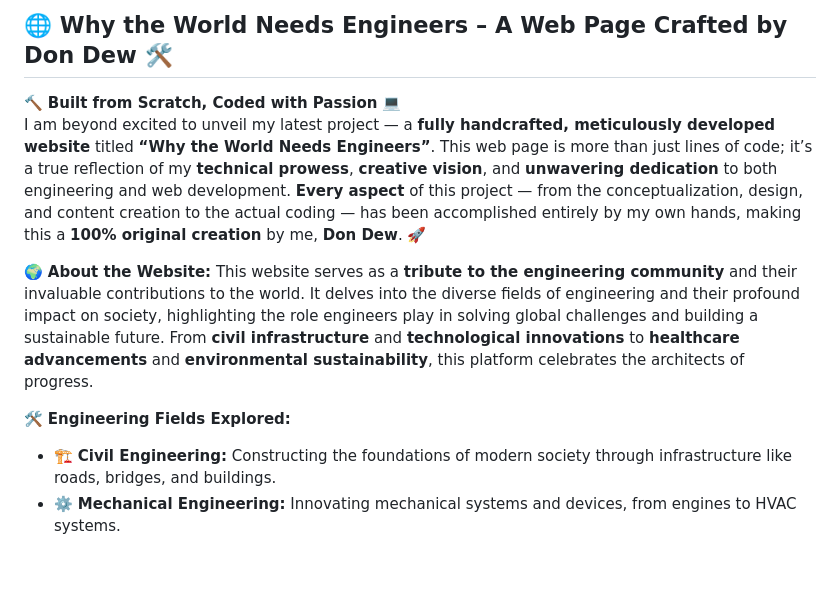
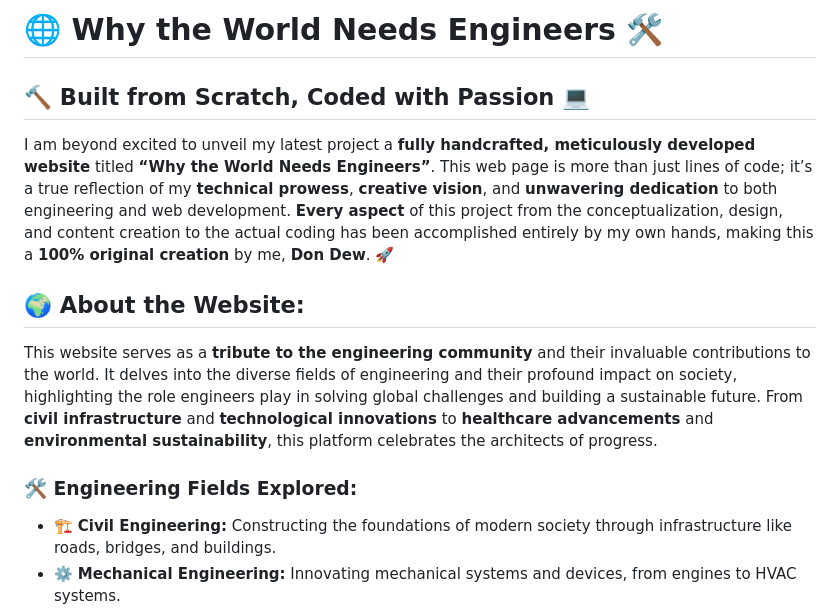
Before and after one commit to DewmikaSenarathna/Why_the_World_Needs_Engineers, a Markdown page: README.md, the part around the change printed below. GitHub-like rendering; blank space fills up the shorter version.

```diff
--- a/README.md
+++ b/README.md
@@ -1,12 +1,12 @@
-## 🌐 Why the World Needs Engineers – A Web Page Crafted by Don Dew 🛠️
+# 🌐 Why the World Needs Engineers 🛠️
 
-🔨 **Built from Scratch, Coded with Passion** 💻
-I am beyond excited to unveil my latest project — a **fully handcrafted, meticulously developed website** titled **“Why the World Needs Engineers”**. This web page is more than just lines of code; it’s a true reflection of my **technical prowess**, **creative vision**, and **unwavering dedication** to both engineering and web development. **Every aspect** of this project — from the conceptualization, design, and content creation to the actual coding — has been accomplished entirely by my own hands, making this a **100% original creation** by me, **Don Dew**. 🚀
+## 🔨 **Built from Scratch, Coded with Passion** 💻
+I am beyond excited to unveil my latest project a **fully handcrafted, meticulously developed website** titled **“Why the World Needs Engineers”**. This web page is more than just lines of code; it’s a true reflection of my **technical prowess**, **creative vision**, and **unwavering dedication** to both engineering and web development. **Every aspect** of this project from the conceptualization, design, and content creation to the actual coding has been accomplished entirely by my own hands, making this a **100% original creation** by me, **Don Dew**. 🚀
 
-🌍 **About the Website:**
+## 🌍 **About the Website:**
 This website serves as a **tribute to the engineering community** and their invaluable contributions to the world. It delves into the diverse fields of engineering and their profound impact on society, highlighting the role engineers play in solving global challenges and building a sustainable future. From **civil infrastructure** and **technological innovations** to **healthcare advancements** and **environmental sustainability**, this platform celebrates the architects of progress.
 
-🛠️ **Engineering Fields Explored:**
+### 🛠️ **Engineering Fields Explored:**
 - 🏗️ **Civil Engineering:** Constructing the foundations of modern society through infrastructure like roads, bridges, and buildings.
 - ⚙️ **Mechanical Engineering:** Innovating mechanical systems and devices, from engines to HVAC systems.
 - 💡 **Electrical Engineering:** Powering the world through advanced electrical systems and electronics.
```
Also changed, not shown: other parts of README.md (+4 -4 lines).
